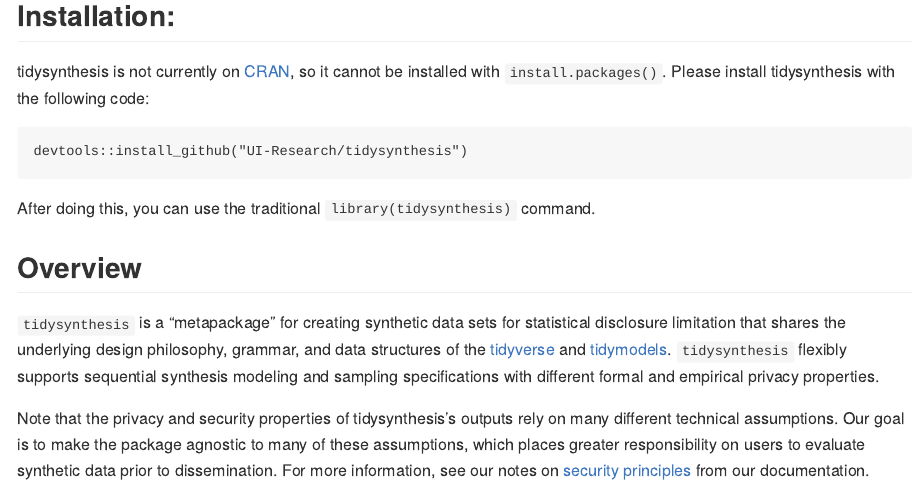
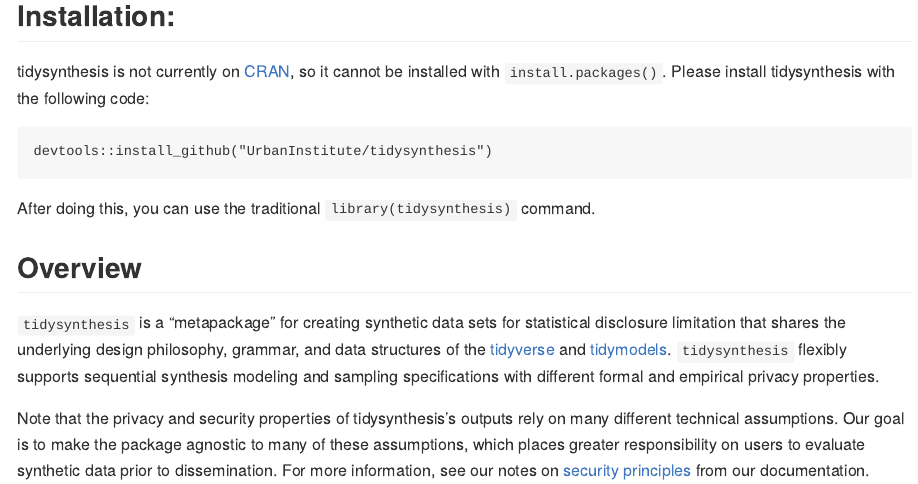
Before and after one commit to UrbanInstitute/tidysynthesis, a Quarto document (README.qmd): the page in a window 1100 px wide, from 190 px down. The pictures show the output file README.md that the author committed with the source, drawn offline in the style of GitHub.

Commit message:
Fix installation instructions in README.

````diff
--- a/README.qmd
+++ b/README.qmd
@@ -13,7 +13,7 @@
 tidysynthesis is not currently on [CRAN](https://cran.r-project.org/), so it cannot be installed with `install.packages()`. Please install tidysynthesis with the following code:
 
 ```
-devtools::install_github("UI-Research/tidysynthesis")
+devtools::install_github("UrbanInstitute/tidysynthesis")
 ```
 After doing this, you can use the traditional `library(tidysynthesis)` command.
 
````
Also changed, not shown: README.md.
